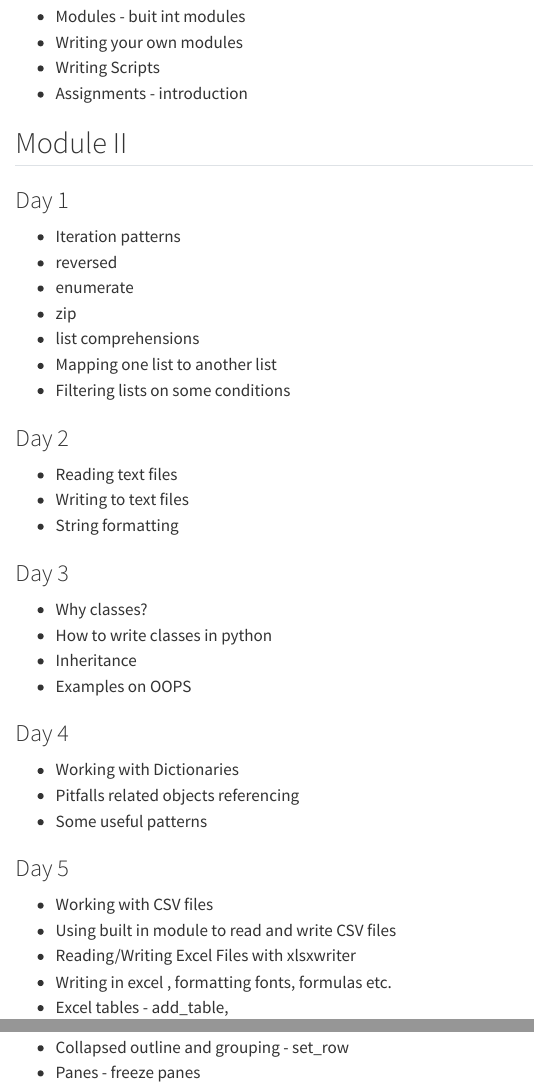
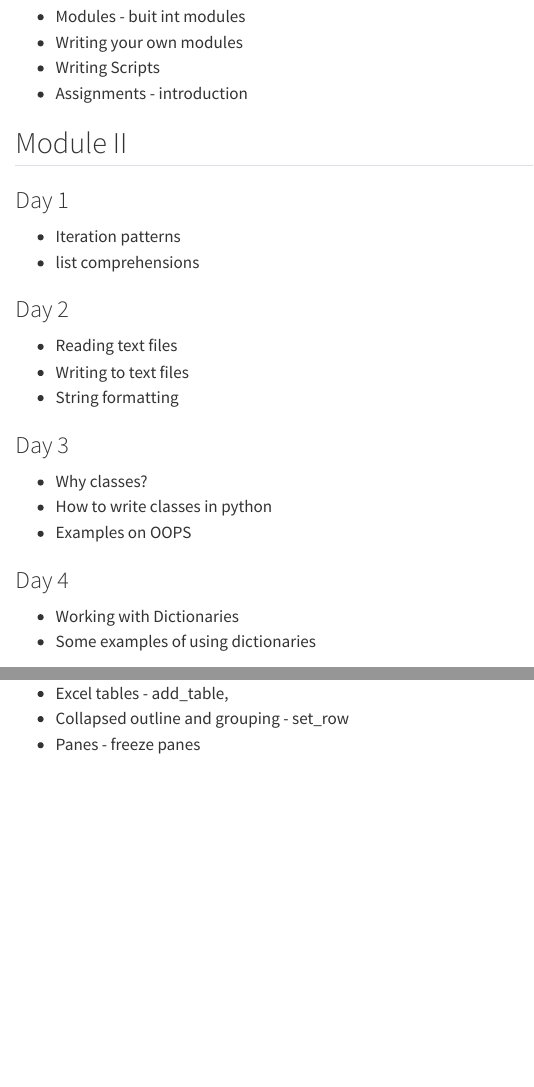
Before and after one commit to pipalacademy/arcesium-python-2024, a Quarto document (syllabus.qmd): the page in a window 1100 px wide, from 1020 px down, and a second part further down, joined at a grey line. Rendered offline with R 4.5, knitr and Pandoc in place of Quarto, with nearby package versions.

Commit message:
removed unnecessary sections

```diff
--- a/syllabus.qmd
+++ b/syllabus.qmd
@@ -45,12 +45,7 @@ Following is outline of course
 
 ### Day 1
  - Iteration patterns
- - reversed
- - enumerate
- - zip
  - list comprehensions
- - Mapping one list to another list
- - Filtering lists on some conditions
 
 ### Day 2
  - Reading text files
@@ -60,17 +55,13 @@ Following is outline of course
 ### Day 3
  - Why classes?
  - How to write classes in python
- - Inheritance
  - Examples on OOPS
 
 ### Day 4
  - Working with Dictionaries
- - Pitfalls related objects referencing
- - Some useful patterns
+ - Some examples of using dictionaries
 
 ### Day 5
- - Working with CSV files
- - Using built in module to read and write CSV files
  - Reading/Writing Excel Files with xlsxwriter
  - Writing in excel , formatting fonts, formulas etc.
  - Excel tables - add_table,
```
